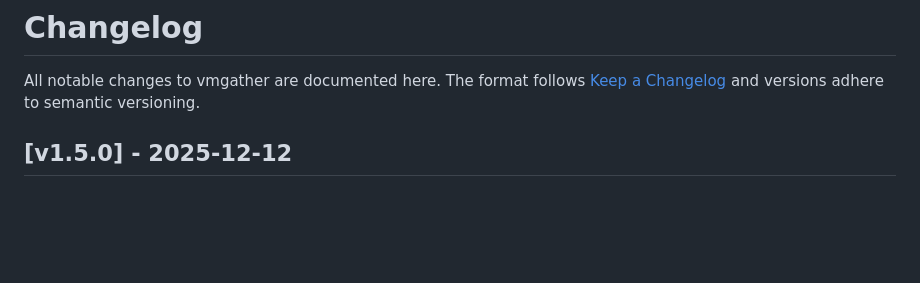
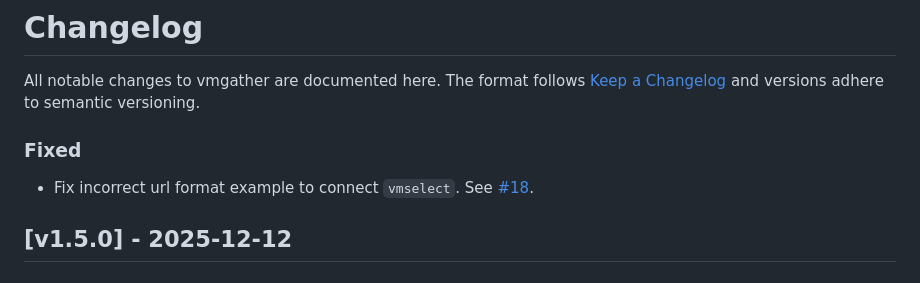
Before and after one commit to VictoriaMetrics/vmgather, a Markdown page: CHANGELOG.md, the part around the change. Rendered like a GitHub page; blank space fills up the shorter version.

Commit message:
add change log

```diff
--- a/CHANGELOG.md
+++ b/CHANGELOG.md
@@ -1,6 +1,10 @@
 # Changelog
 
 All notable changes to vmgather are documented here. The format follows [Keep a Changelog](https://keepachangelog.com/en/1.0.0/) and versions adhere to semantic versioning.
+
+
+### Fixed
+- Fix incorrect url format example to connect `vmselect`. See [#18](https://github.com/VictoriaMetrics/vmgather/issues/18).
 
 ## [v1.5.0] - 2025-12-12
 
```
